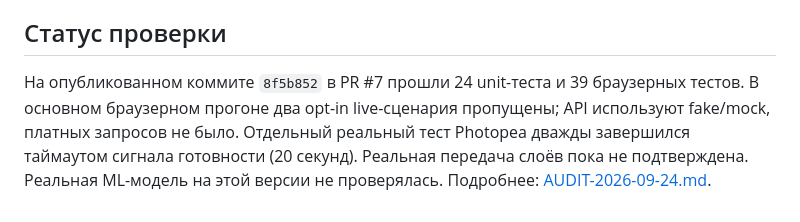
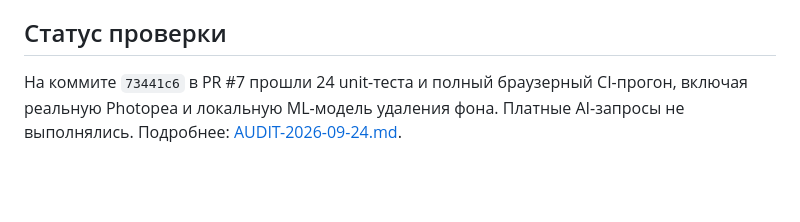
Before and after one commit to skoomaholic-art/photopea-ai, a Markdown page: docs/INTEGRATIONS.md, the part around the change. Rendered like a GitHub page; blank space fills up the shorter version.

```diff
--- a/docs/INTEGRATIONS.md
+++ b/docs/INTEGRATIONS.md
@@ -82,4 +82,4 @@ Puter использует собственную авторизацию пол
 
 ## Статус проверки
 
-На опубликованном коммите `8f5b852` в PR #7 прошли 24 unit-теста и 39 браузерных тестов. В основном браузерном прогоне два opt-in live-сценария пропущены; API используют fake/mock, платных запросов не было. Отдельный реальный тест Photopea дважды завершился таймаутом сигнала готовности (20 секунд). Реальная передача слоёв пока не подтверждена. Реальная ML-модель на этой версии не проверялась. Подробнее: [AUDIT-2026-09-24.md](AUDIT-2026-09-24.md).
+На коммите `73441c6` в PR #7 прошли 24 unit-теста и полный браузерный CI-прогон, включая реальную Photopea и локальную ML-модель удаления фона. Платные AI-запросы не выполнялись. Подробнее: [AUDIT-2026-09-24.md](AUDIT-2026-09-24.md).
```
Also changed, not shown: README.md (+1 -1 lines), docs/AUDIT-2026-09-24.md (+3 -1 lines).
